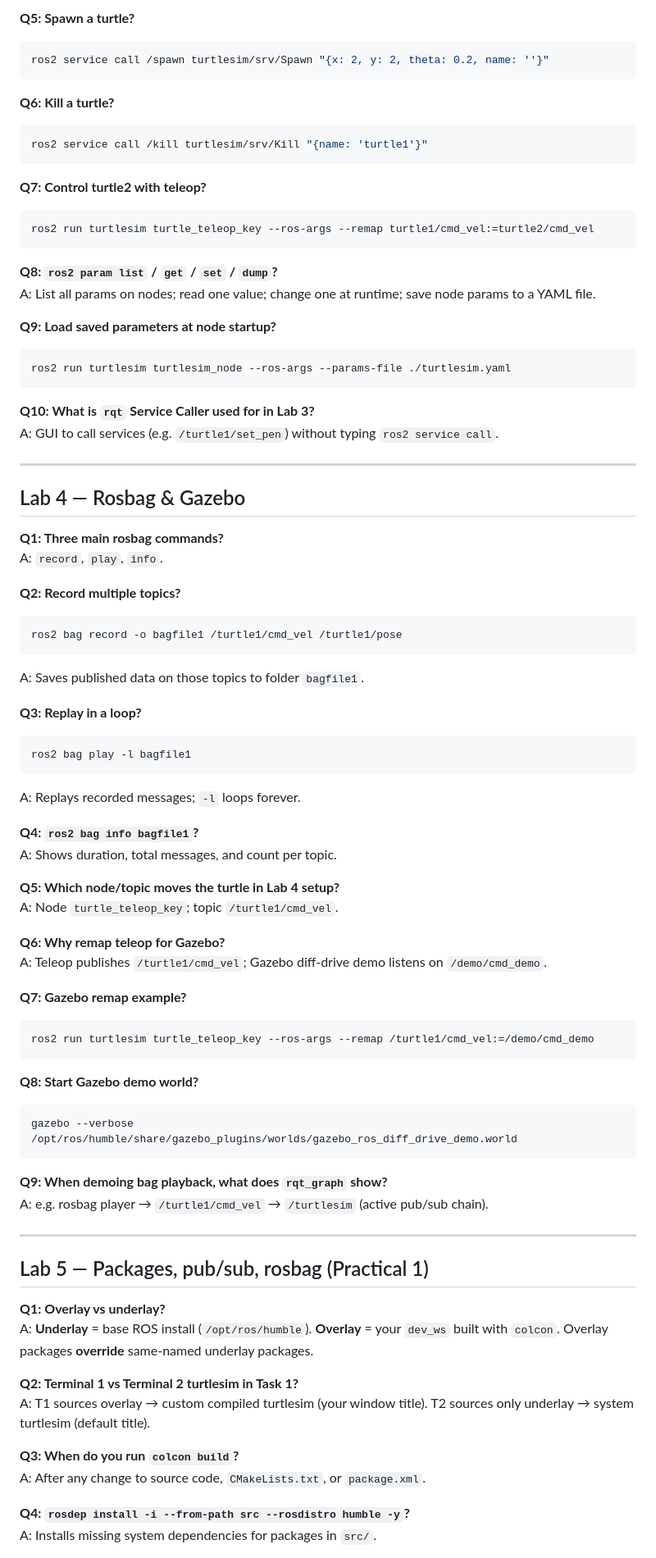
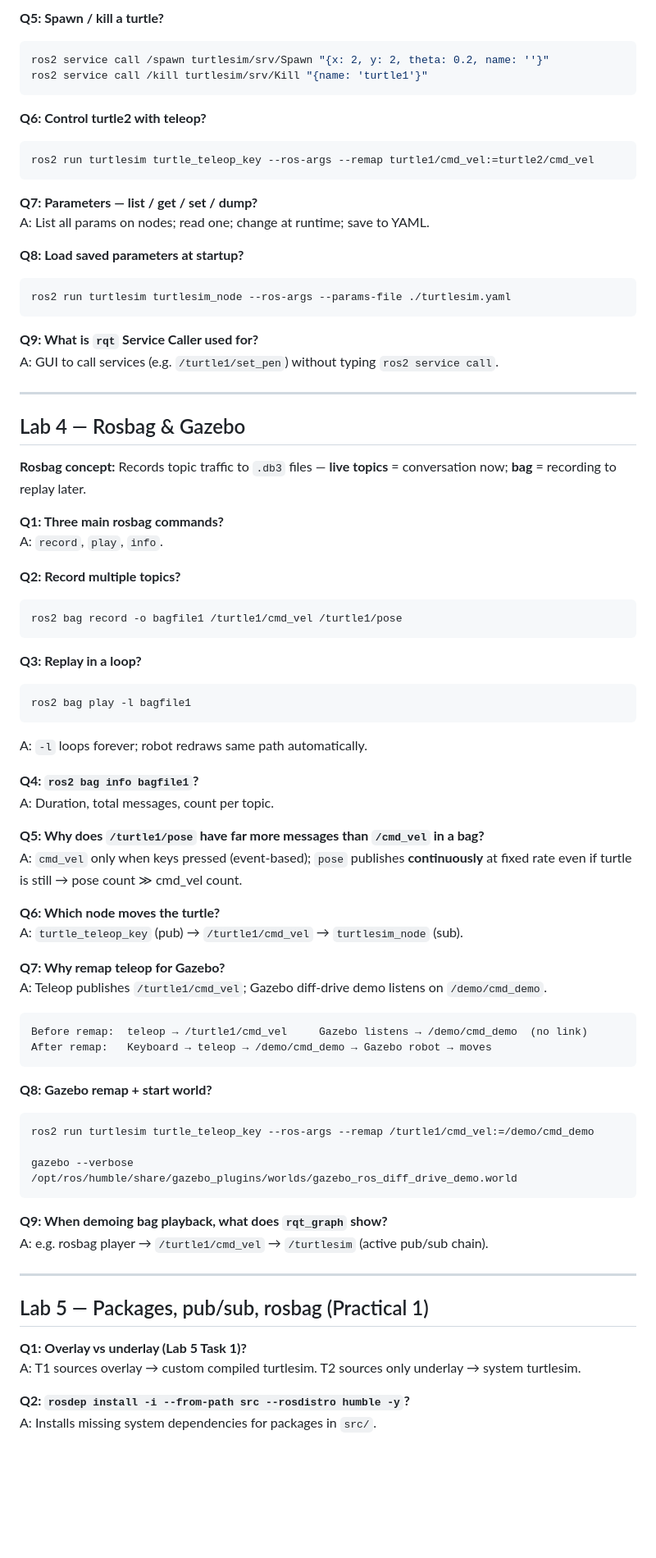
Before and after one commit to thisisnich/heimdall-vault, a Markdown page: 03-RESOURCES/EGE353-Autonomous-Mobile-Robotics/EGE353 Lab 1-5 Q&A.md, the part around one of its changes. Shown at 82% size. Rendered like a GitHub page; blank space fills up the shorter version.

````diff
--- a/03-RESOURCES/EGE353-Autonomous-Mobile-Robotics/EGE353 Lab 1-5 Q&A.md
+++ b/03-RESOURCES/EGE353-Autonomous-Mobile-Robotics/EGE353 Lab 1-5 Q&A.md
@@ -158,33 +227,31 @@ A: Shows request and response fields for the Spawn service.
 
-**Q5: Spawn a turtle?**
+**Q5: Spawn / kill a turtle?**
 ```bash
 ros2 service call /spawn turtlesim/srv/Spawn "{x: 2, y: 2, theta: 0.2, name: ''}"
-```
-
-**Q6: Kill a turtle?**
-```bash
 ros2 service call /kill turtlesim/srv/Kill "{name: 'turtle1'}"
 ```
 
-**Q7: Control turtle2 with teleop?**
+**Q6: Control turtle2 with teleop?**
 ```bash
 ros2 run turtlesim turtle_teleop_key --ros-args --remap turtle1/cmd_vel:=turtle2/cmd_vel
 ```
 
-**Q8: `ros2 param list` / `get` / `set` / `dump`?**
-A: List all params on nodes; read one value; change one at runtime; save node params to a YAML file.
+**Q7: Parameters — list / get / set / dump?**
+A: List all params on nodes; read one; change at runtime; save to YAML.
 
-**Q9: Load saved parameters at node startup?**
+**Q8: Load saved parameters at startup?**
 ```bash
 ros2 run turtlesim turtlesim_node --ros-args --params-file ./turtlesim.yaml
 ```
 
-**Q10: What is `rqt` Service Caller used for in Lab 3?**
+**Q9: What is `rqt` Service Caller used for?**
 A: GUI to call services (e.g. `/turtle1/set_pen`) without typing `ros2 service call`.
 
 ---
 
 ## Lab 4 — Rosbag & Gazebo
+
+**Rosbag concept:** Records topic traffic to `.db3` files — **live topics** = conversation now; **bag** = recording to replay later.
 
 **Q1: Three main rosbag commands?**
 A: `record`, `play`, `info`.
@@ -193,30 +260,34 @@ A: `record`, `play`, `info`.
 ```bash
 ros2 bag record -o bagfile1 /turtle1/cmd_vel /turtle1/pose
 ```
-A: Saves published data on those topics to folder `bagfile1`.
 
 **Q3: Replay in a loop?**
 ```bash
 ros2 bag play -l bagfile1
 ```
-A: Replays recorded messages; `-l` loops forever.
+A: `-l` loops forever; robot redraws same path automatically.
 
 **Q4: `ros2 bag info bagfile1`?**
-A: Shows duration, total messages, and count per topic.
+A: Duration, total messages, count per topic.
 
-**Q5: Which node/topic moves the turtle in Lab 4 setup?**
-A: Node `turtle_teleop_key`; topic `/turtle1/cmd_vel`.
+**Q5: Why does `/turtle1/pose` have far more messages than `/cmd_vel` in a bag?**
+A: `cmd_vel` only when keys pressed (event-based); `pose` publishes **continuously** at fixed rate even if turtle is still → pose count ≫ cmd_vel count.
 
-**Q6: Why remap teleop for Gazebo?**
+**Q6: Which node moves the turtle?**
+A: `turtle_teleop_key` (pub) → `/turtle1/cmd_vel` → `turtlesim_node` (sub).
+
+**Q7: Why remap teleop for Gazebo?**
 A: Teleop publishes `/turtle1/cmd_vel`; Gazebo diff-drive demo listens on `/demo/cmd_demo`.
 
-**Q7: Gazebo remap example?**
+```
+Before remap:  teleop → /turtle1/cmd_vel     Gazebo listens → /demo/cmd_demo  (no link)
+After remap:   Keyboard → teleop → /demo/cmd_demo → Gazebo robot → moves
+```
+
+**Q8: Gazebo remap + start world?**
 ```bash
 ros2 run turtlesim turtle_teleop_key --ros-args --remap /turtle1/cmd_vel:=/demo/cmd_demo
-```
 
-**Q8: Start Gazebo demo world?**
-```bash
 gazebo --verbose /opt/ros/humble/share/gazebo_plugins/worlds/gazebo_ros_diff_drive_demo.world
 ```
 
@@ -227,15 +298,9 @@ A: e.g. rosbag player → `/turtle1/cmd_vel` → `/turtlesim` (active pub/sub ch
 
 ## Lab 5 — Packages, pub/sub, rosbag (Practical 1)
 
-**Q1: Overlay vs underlay?**
-A: **Underlay** = base ROS install (`/opt/ros/humble`). **Overlay** = your `dev_ws` built with `colcon`. Overlay packages **override** same-named underlay packages.
+**Q1: Overlay vs underlay (Lab 5 Task 1)?**
+A: T1 sources overlay → custom compiled turtlesim. T2 sources only underlay → system turtlesim.
 
-**Q2: Terminal 1 vs Terminal 2 turtlesim in Task 1?**
-A: T1 sources overlay → custom compiled turtlesim (your window title). T2 sources only underlay → system turtlesim (default title).
-
-**Q3: When do you run `colcon build`?**
-A: After any change to source code, `CMakeLists.txt`, or `package.xml`.
-
-**Q4: `rosdep install -i --from-path src --rosdistro humble -y`?**
+**Q2: `rosdep install -i --from-path src --rosdistro humble -y`?**
 A: Installs missing system dependencies for packages in `src/`.
 
````
Also changed, not shown: other parts of 03-RESOURCES/EGE353-Autonomous-Mobile-Robotics/EGE353 Lab 1-5 Q&A.md (+201 -250 lines).
